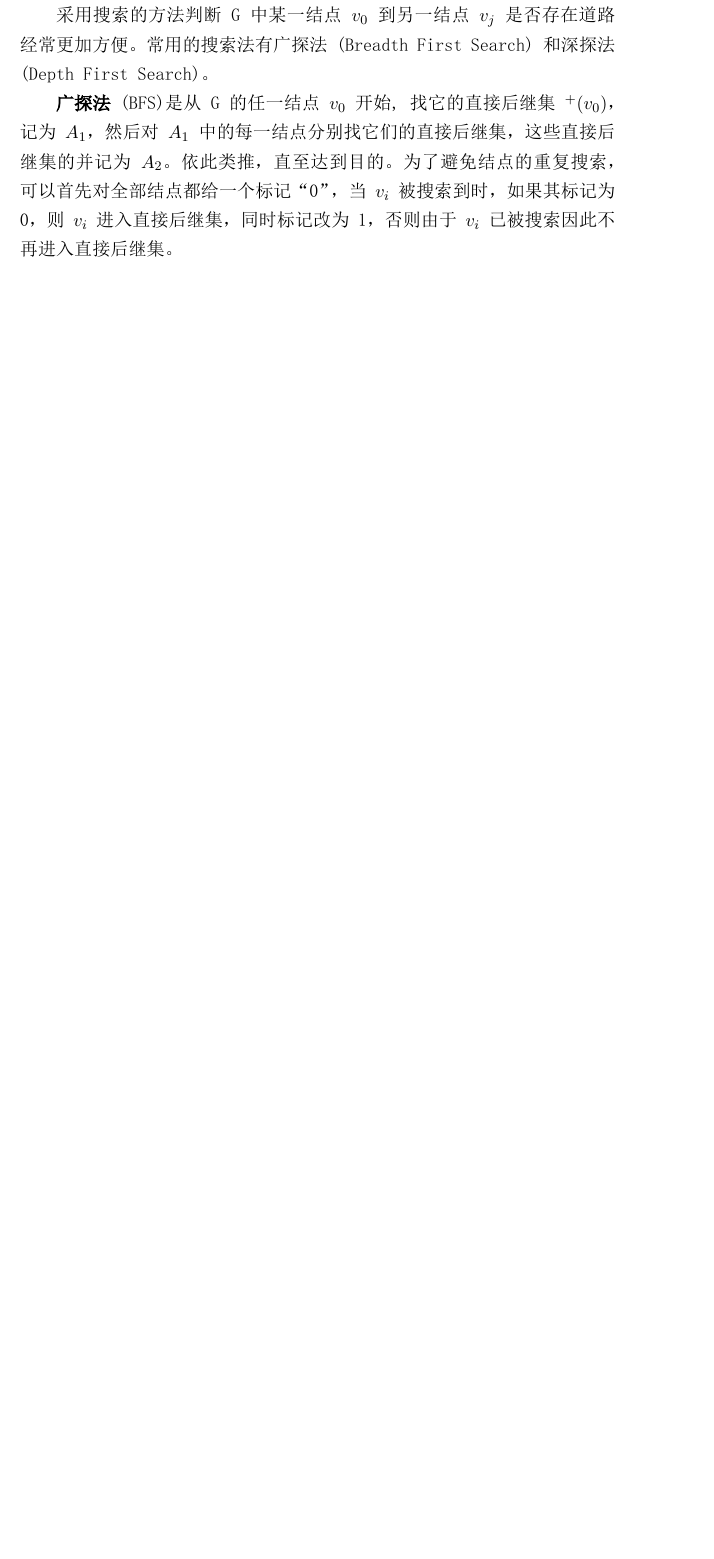
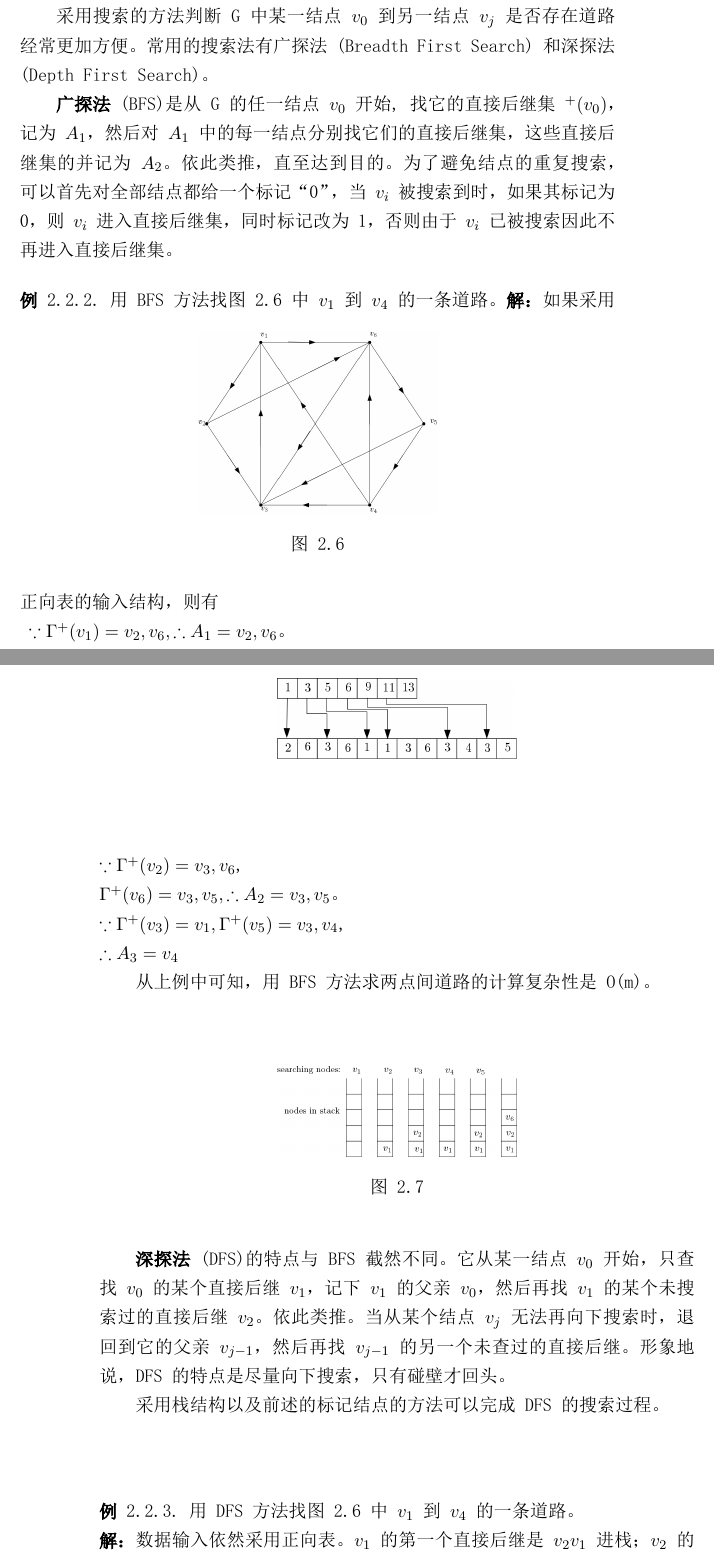
Before and after one commit to wu-yy/book, a LaTeX book (Capter1/test.tex): part of page 9 of 15 before the commit and two parts of pages 9 and 10 of 17 after it, the two joined at a grey line, cut so that both start at the same text, the shorter picture padded with empty space. The pictures show the PDF file Capter1/test.pdf that the author committed with the source.

Commit message:
2016.11.9

```diff
--- a/Capter1/test.tex
+++ b/Capter1/test.tex
@@ -238,6 +239,17 @@ $p_{jk}^{(1)}=1$当且仅当$p_{jk}=1$或$p_{j1}=p_{1k}=1$，其中$p_{jk}=1$表
 \indent 则i=n时，$p_{jk}^{(n)}=p_{jk}^{(n-1)}\bigvee(p_{jn}^{(n-1)}\bigwedge p_{nk}^{(n-1)})，k=1,2,\cdots,n；j=1,2,\cdots,n$。\\由归纳假设，$p_{jk}^{(n-1)}=1 $ 表明结点集{$v_j,v_1,v_2,\cdots,v_{n-1},v_k$ }中有$v_j$到$v_k$的路，$p_{jn}^{(n-1)}=p_{nk}^{(n-1)}=1$表明结点集{$v_j,v_1,v_2,\cdots,v_{n-1},v_k$ }中$v_j$有通过$v_n$ 到达$v_k$ 的道路。因此，$p_{jk}^{(n)}=1$即是结点集{$v_j,v_1,\cdots,v_n,v_k $}之中有$v_j$到$v_k$的道路。\\
 \indent 采用搜索的方法判断G中某一结点$v_0$到另一结点$v_j$是否存在道路经常更加方便。常用的搜索法有广探法(Breadth First Search)和深探法(Depth First Search)。
 \\ \indent \textbf{广探法(BFS)}是从G的任一结点$v_0$开始, 找它的直接后继集$Γ^+ (v_0)$，记为$A_1$，然后对$A_1$中的每一结点分别找它们的直接后继集，这些直接后继集的并记为$A_2$。 依此类推，直至达到目的。为了避免结点的重复搜索，可以首先对全部结点都给一个标记“0”，当$v_i$被搜索到时，如果其标记为0，则$v_i$进入直接后继集，同时标记改为1，否则由于$v_i$ 已被搜索因此不再进入直接后继集。
-
 % 改编到14页
-
+\begin{sample}
+用BFS方法找图2.6中$v_1$到$v_4$的一条道路。
+\begin{figure}[!ht]
+  \centering
+  % Requires \usepackage{graphicx}
+  \includegraphics[width=0.4\textwidth]{2.6.png}\\
+  \caption{}\label{fig:2.6}
+\end{figure}
+\textbf{解：}如果采用正向表的输入结构，则有\\
+\begin{figure}[h]
+  \centering
+  % Requires \usepackage{graphicx}
+  \includegraphics[width=0.4\textwidth]{2.6BFS.png}\\
@@ -243,0 +259,18 @@ $p_{jk}^{(1)}=1$当且仅当$p_{jk}=1$或$p_{j1}=p_{1k}=1$，其中$p_{jk}=1$表
+$\because \Gamma^{+}(v_2)={v_3,v_6}$,\\
+$\Gamma^{+}(v_6)={v_3,v_5},\therefore A_2={v_3,v_5}$。\\
+$\because  \Gamma^{+}(v_3)={v_1},\Gamma^{+}(v_5)={v_3,v_4}$,\\
+$\therefore A_3={v_4}$\\
+\indent 从上例中可知，用BFS方法求两点间道路的计算复杂性是O(m)。
+\end{sample}
+\begin{figure}[h]
+  \centering
+  % Requires \usepackage{graphicx}
+  \includegraphics[width=0.4\textwidth]{2.6DFS.png}
+  \caption{}\label{fig:2.7}
+\end{figure}
+\indent \textbf{深探法(DFS)}的特点与BFS截然不同。它从某一结点$v_0$开始，只查找$v_0$的某个直接后继$v_1$，记下$v_1$的父亲$v_0$，然后再找$v_1$的某个未搜索过的直接后继$v_2$。 依此类推。当从某个结点$v_j$无法再向下搜索时，退回到它的父亲$v_{j-1}$，然后再找$v_{j-1}$的另一个未查过的直接后继。形象地说，DFS的特点是尽量向下搜索，只有碰壁才回头。\\
+\indent 采用栈结构以及前述的标记结点的方法可以完成DFS的搜索过程。\\
+\begin{sample}
+ 用DFS方法找图2.6中$v_1$到$v_4$的一条道路。\\
+ \textbf{解：}数据输入依然采用正向表。$v_1$的第一个直接后继是$v_2，v_1$进栈；$v_2$的第一个后继是 $v_3，v_2$进栈。$v_3$的后继是$v_1$，但已标记，故退栈。$v_2$的另一个后继是$v_6$，$v_2$进栈；$v_6$的第1个后继是已标记结点$v_3$，第2个后继是$v_5$，$v_6$进栈。$v_5$的后继是$v_4$。至此，已搜索到$v_1$到$v_4$的一条道路。整个搜索过程可用图2.7 形象地表示。其计算复杂性也是O(m)。
+\end{sample}
@@ -244,3 +280,9 @@ $p_{jk}^{(1)}=1$当且仅当$p_{jk}=1$或$p_{j1}=p_{1k}=1$，其中$p_{jk}=1$表
+  \centering
+  % Requires \usepackage{graphicx}
+  \includegraphics[width=0.5\textwidth]{2.3.1.jpg}
+  \caption*{哥尼斯堡七桥}
+\end{figure}
+1736年瑞士著名数学家欧拉(Leonhard Euler)发表了图论的第一篇论文“哥尼斯堡七桥问题”。这个问题是这样的：哥尼斯堡城被Pregel河分成了4部分，它们之间有7座桥。如图2.8所示。当时人们提出了一个问题，能否从城市的某处出发，过每座桥一次且仅一次最后回到原处。欧拉的文章漂亮地解决了这个问题。他把4块陆地设想为4 个结点，分别用A、B、C、D表示，而将桥画成相应的边，如图2.9。于是问题转化为在该图中是否存在经过每条边一次且仅一次的回路。欧拉的论文给出了解决这类问题的准则，并对七桥问题给出了否定的结论。\\
 
 
 
```
Also changed, not shown: Capter1/2.3.1.jpg (added), Capter1/2.6.png (added), Capter1/2.6BFS.png (added), Capter1/2.6DFS.png (added), Capter1/test.pdf, Capter1/test.tex (7 more changed lines), 8 other files.
